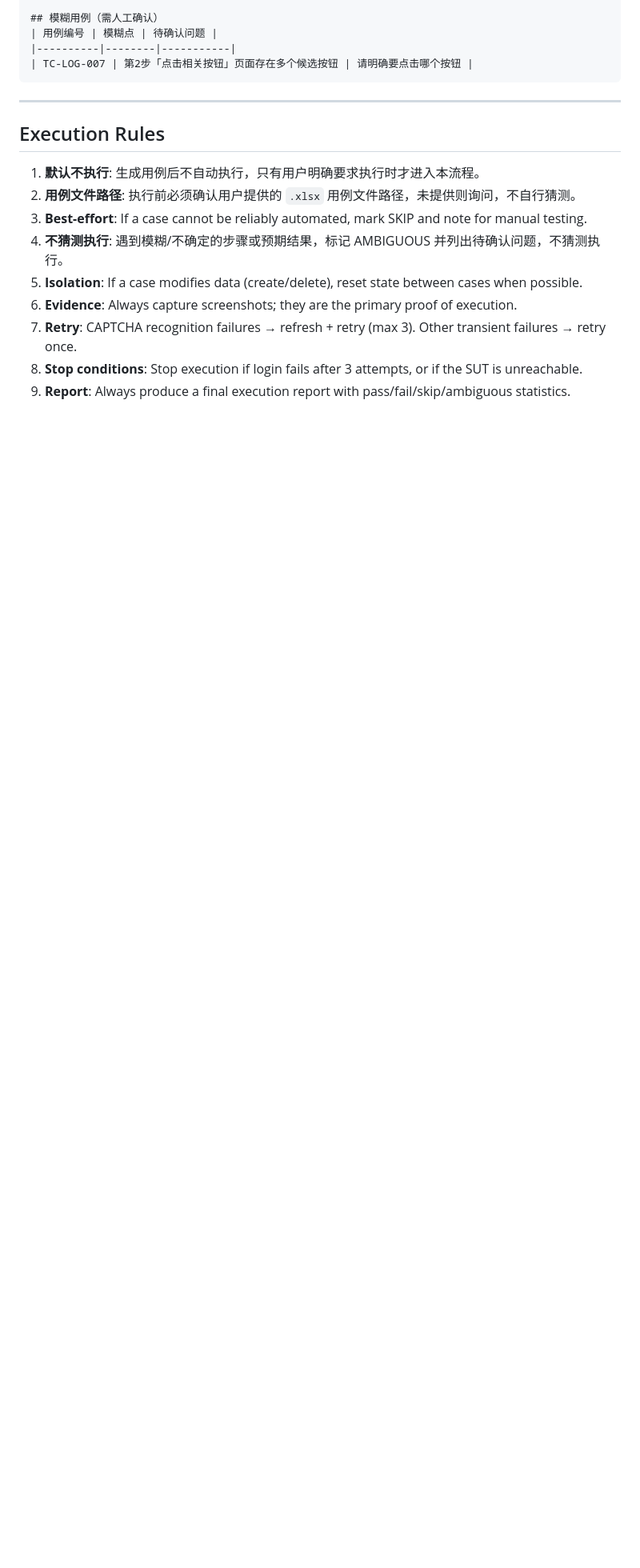
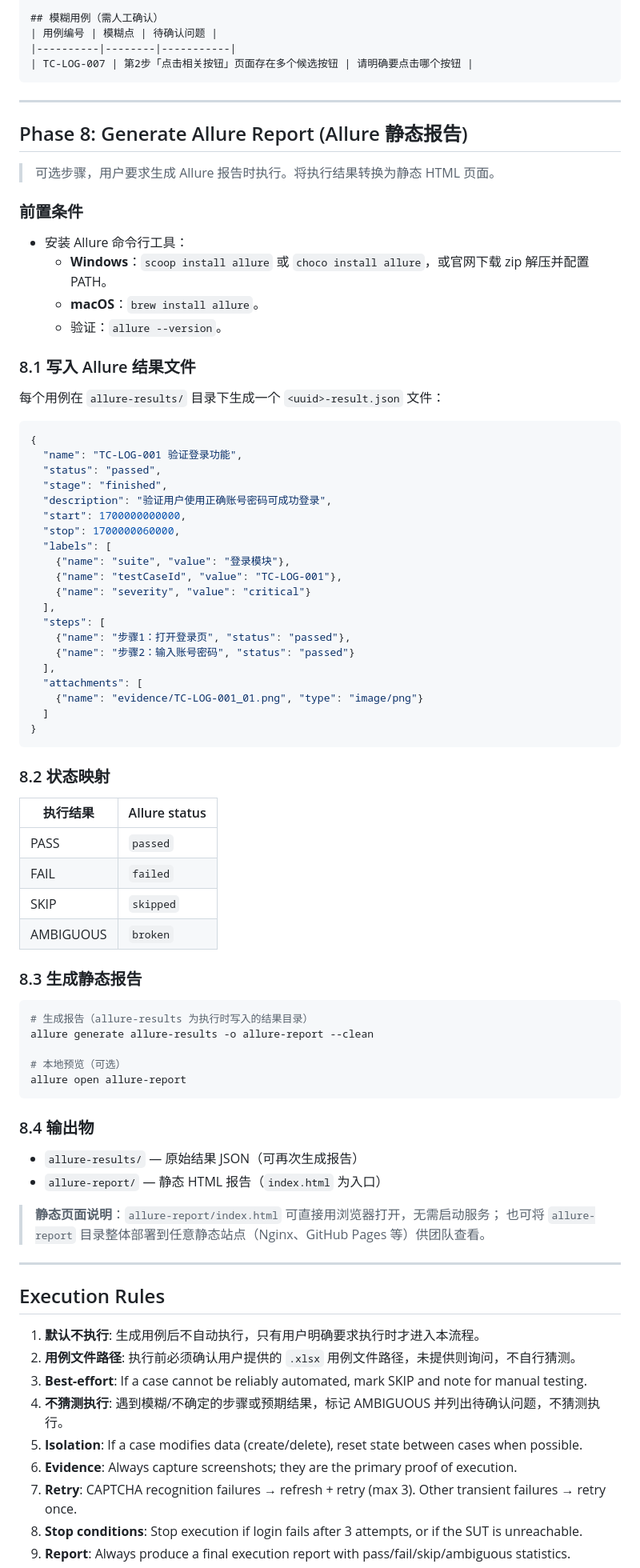
Before and after one commit to JerryLaw93/TesterSkill, a Markdown page: references/execution_workflow.md, the part around the change. Shown at 80% size. Drawn GitHub-style; blank space fills up the shorter version.

````diff
--- a/references/execution_workflow.md
+++ b/references/execution_workflow.md
@@ -214,6 +214,73 @@ Create a summary report (`.md` or in the 统计 sheet):
 
 ---
 
+## Phase 8: Generate Allure Report (Allure 静态报告)
+
+> 可选步骤，用户要求生成 Allure 报告时执行。将执行结果转换为静态 HTML 页面。
+
+### 前置条件
+
+- 安装 Allure 命令行工具：
+  - **Windows**：`scoop install allure` 或 `choco install allure`，或官网下载 zip 解压并配置 PATH。
+  - **macOS**：`brew install allure`。
+  - 验证：`allure --version`。
+
+### 8.1 写入 Allure 结果文件
+
+每个用例在 `allure-results/` 目录下生成一个 `<uuid>-result.json` 文件：
+
+```json
+{
+  "name": "TC-LOG-001 验证登录功能",
+  "status": "passed",
+  "stage": "finished",
+  "description": "验证用户使用正确账号密码可成功登录",
+  "start": 1700000000000,
+  "stop": 1700000060000,
+  "labels": [
+    {"name": "suite", "value": "登录模块"},
+    {"name": "testCaseId", "value": "TC-LOG-001"},
+    {"name": "severity", "value": "critical"}
+  ],
+  "steps": [
+    {"name": "步骤1：打开登录页", "status": "passed"},
+    {"name": "步骤2：输入账号密码", "status": "passed"}
+  ],
+  "attachments": [
+    {"name": "evidence/TC-LOG-001_01.png", "type": "image/png"}
+  ]
+}
+```
+
+### 8.2 状态映射
+
+| 执行结果 | Allure status |
+|----------|---------------|
+| PASS | `passed` |
+| FAIL | `failed` |
+| SKIP | `skipped` |
+| AMBIGUOUS | `broken` |
+
+### 8.3 生成静态报告
+
+```bash
+# 生成报告（allure-results 为执行时写入的结果目录）
+allure generate allure-results -o allure-report --clean
+
+# 本地预览（可选）
+allure open allure-report
+```
+
+### 8.4 输出物
+
+- `allure-results/` — 原始结果 JSON（可再次生成报告）
+- `allure-report/` — 静态 HTML 报告（`index.html` 为入口）
+
+> **静态页面说明**：`allure-report/index.html` 可直接用浏览器打开，无需启动服务；
+> 也可将 `allure-report` 目录整体部署到任意静态站点（Nginx、GitHub Pages 等）供团队查看。
+
+---
+
 ## Execution Rules
 
 1. **默认不执行**: 生成用例后不自动执行，只有用户明确要求执行时才进入本流程。
````
Also changed, not shown: README.md (+23 -0 lines), SKILL.md (+65 -0 lines).
